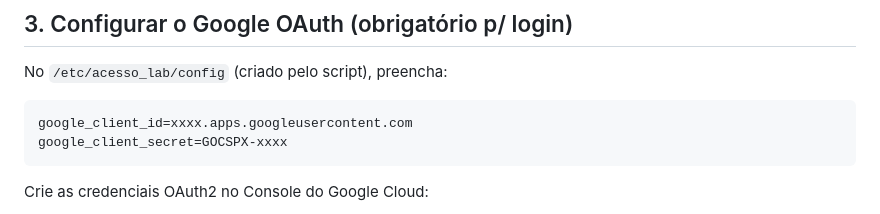
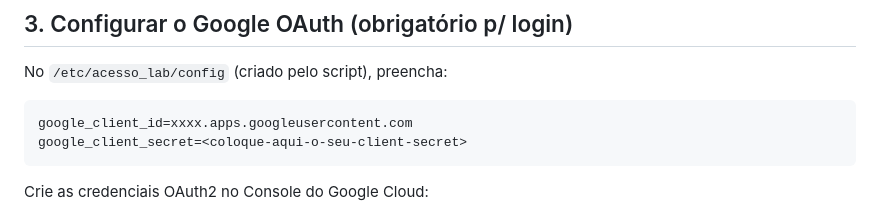
Before and after one commit to Nestor-Figueiredo/acesso-lab, a Markdown page: docs/deploy-wsl2.md, the part around the change. GitHub-like rendering.

Commit message:
docs: placeholder do client_secret sem texto sugestivo

````diff
--- a/docs/deploy-wsl2.md
+++ b/docs/deploy-wsl2.md
@@ -27,7 +27,7 @@ o share `[alunos]` em `/srv/samba/alunos`, o sudoers NOPASSWD, e escreve
 No `/etc/acesso_lab/config` (criado pelo script), preencha:
 ```
 google_client_id=xxxx.apps.googleusercontent.com
-google_client_secret=GOCSPX-xxxx
+google_client_secret=<coloque-aqui-o-seu-client-secret>
 ```
 Crie as credenciais OAuth2 no Console do Google Cloud:
 - Projeto: `gen-lang-client-0262377533` (ou um novo da escola)
````
